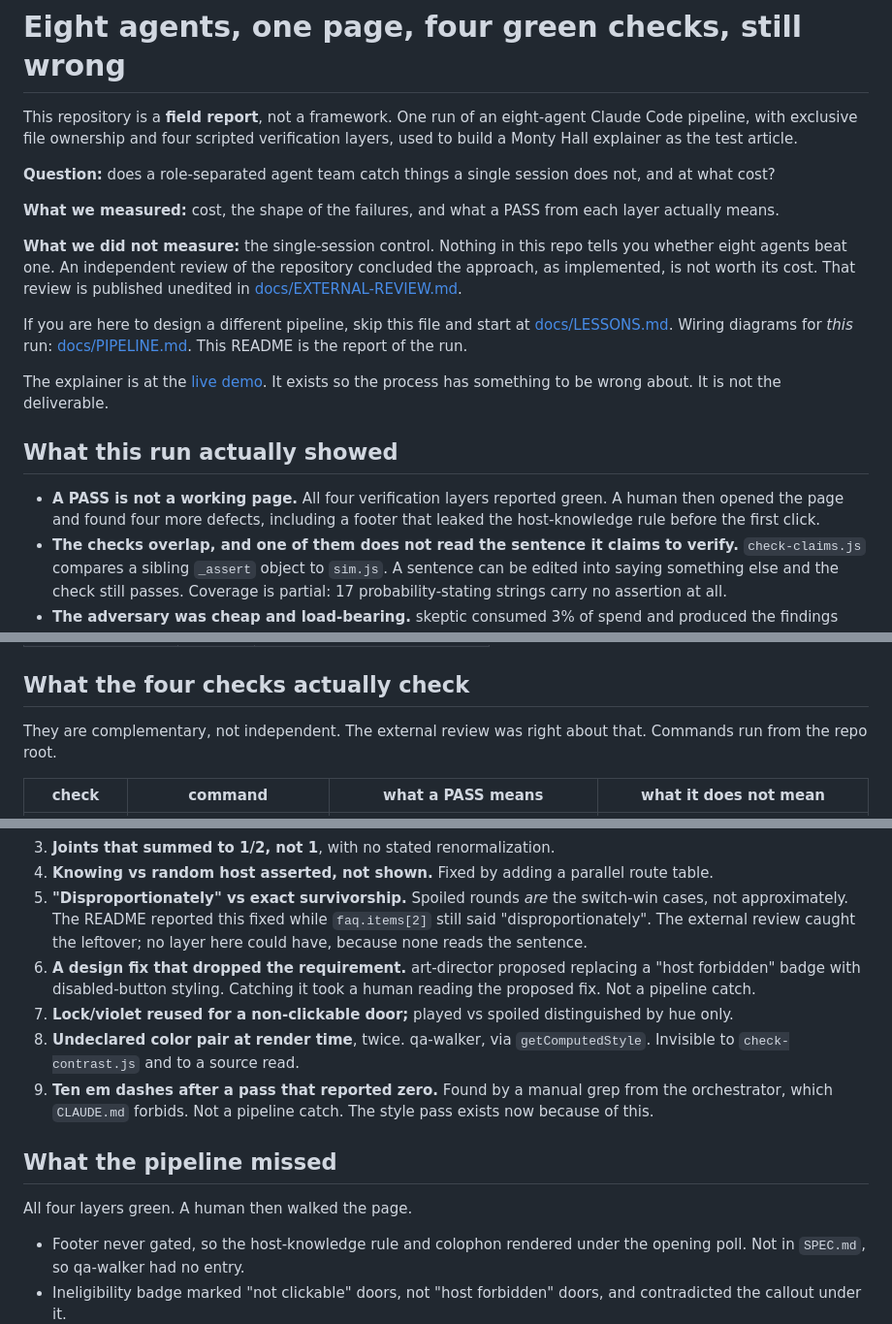
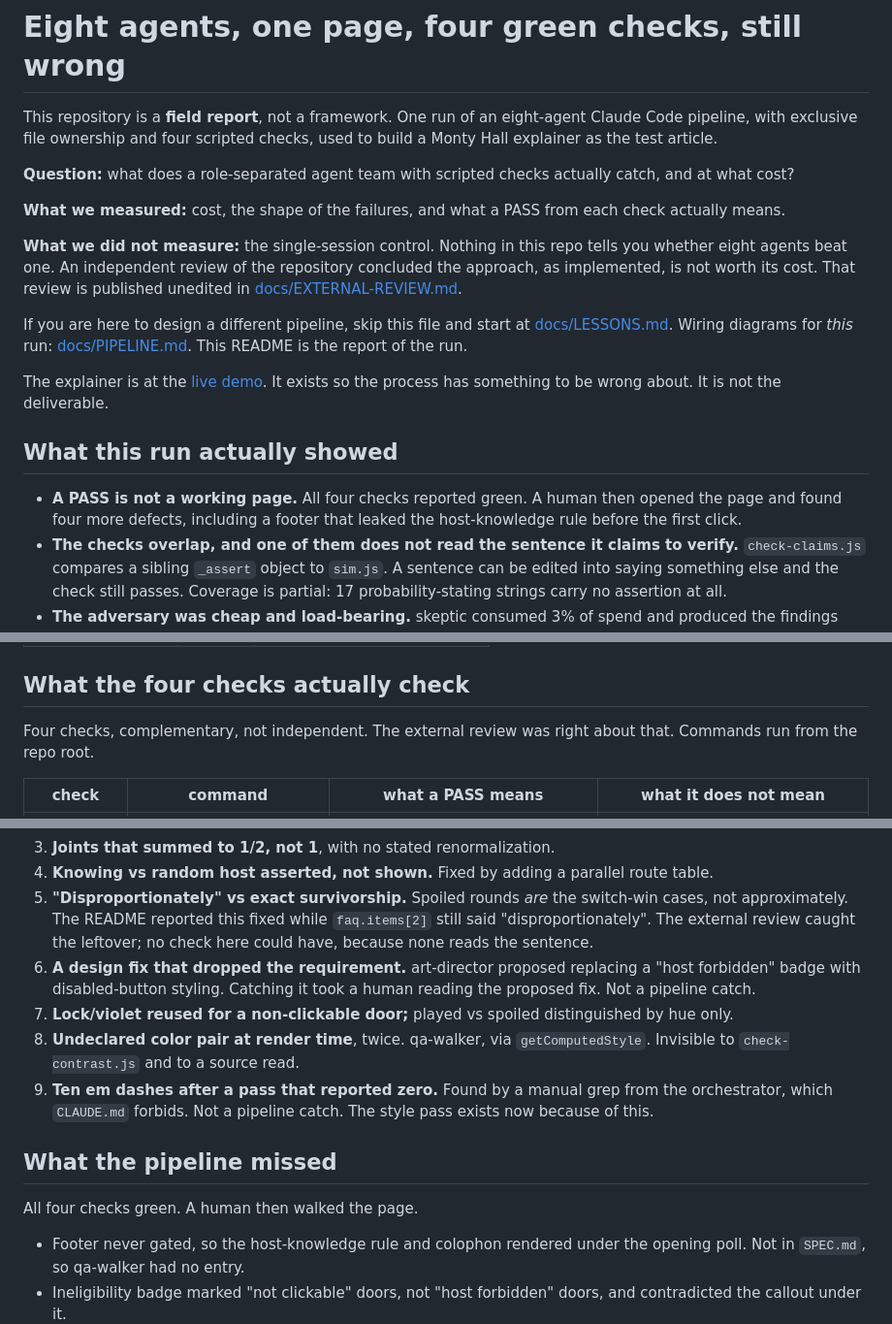
Before and after one commit to gabriel-dg/agent-software-factory, a Markdown page: README.md, 3 parts joined by grey strips. Shown at 97% size. Drawn GitHub-style.

Commit message:
Stop claiming the team beats a session, or that the four checks are independent

```diff
--- a/README.md
+++ b/README.md
@@ -2,14 +2,13 @@
 
 This repository is a **field report**, not a framework. One run of an
 eight-agent Claude Code pipeline, with exclusive file ownership and four
-scripted verification layers, used to build a Monty Hall explainer as the
-test article.
+scripted checks, used to build a Monty Hall explainer as the test article.
 
-**Question:** does a role-separated agent team catch things a single
-session does not, and at what cost?
+**Question:** what does a role-separated agent team with scripted checks
+actually catch, and at what cost?
 
 **What we measured:** cost, the shape of the failures, and what a PASS
-from each layer actually means.
+from each check actually means.
 
 **What we did not measure:** the single-session control. Nothing in this
 repo tells you whether eight agents beat one. An independent review of the
@@ -28,8 +27,8 @@ deliverable.
 
 ## What this run actually showed
 
-- **A PASS is not a working page.** All four verification layers reported
-  green. A human then opened the page and found four more defects, including
+- **A PASS is not a working page.** All four checks reported green. A
+  human then opened the page and found four more defects, including
   a footer that leaked the host-knowledge rule before the first click.
 - **The checks overlap, and one of them does not read the sentence it
   claims to verify.** `check-claims.js` compares a sibling `_assert` object
@@ -91,7 +90,7 @@ so a disagreement can be decided by a script instead of an argument.
 
 ## What the four checks actually check
 
-They are complementary, not independent. The external review was right
+Four checks, complementary, not independent. The external review was right
 about that. Commands run from the repo root.
 
 | check | command | what a PASS means | what it does not mean |
@@ -129,7 +128,7 @@ own telling.
 5. **"Disproportionately" vs exact survivorship.** Spoiled rounds *are*
    the switch-win cases, not approximately. The README reported this
    fixed while `faq.items[2]` still said "disproportionately". The
-   external review caught the leftover; no layer here could have, because
+   external review caught the leftover; no check here could have, because
    none reads the sentence.
 6. **A design fix that dropped the requirement.** art-director proposed
    replacing a "host forbidden" badge with disabled-button styling.
@@ -146,7 +145,7 @@ own telling.
 
 ## What the pipeline missed
 
-All four layers green. A human then walked the page.
+All four checks green. A human then walked the page.
 
 - Footer never gated, so the host-knowledge rule and colophon rendered
   under the opening poll. Not in `SPEC.md`, so qa-walker had no entry.
```
Also changed, not shown: docs/LESSONS.md (+4 -7 lines).
